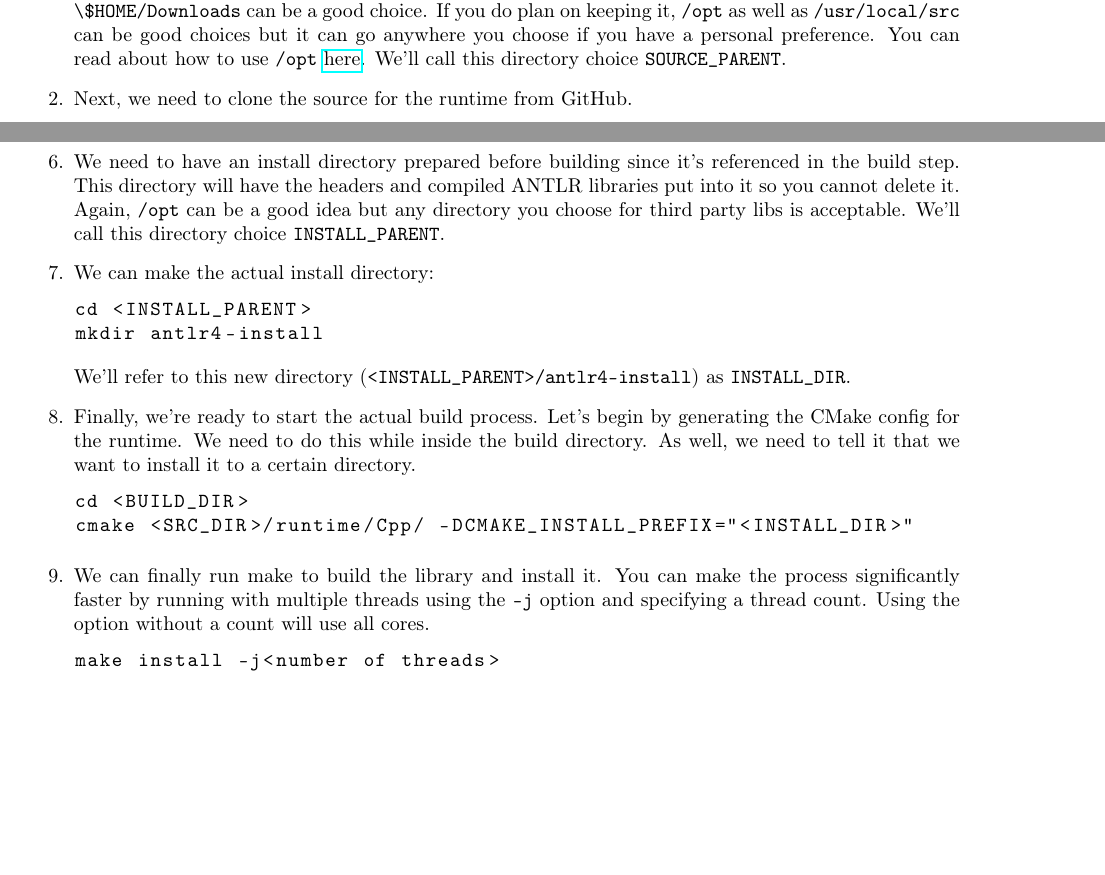
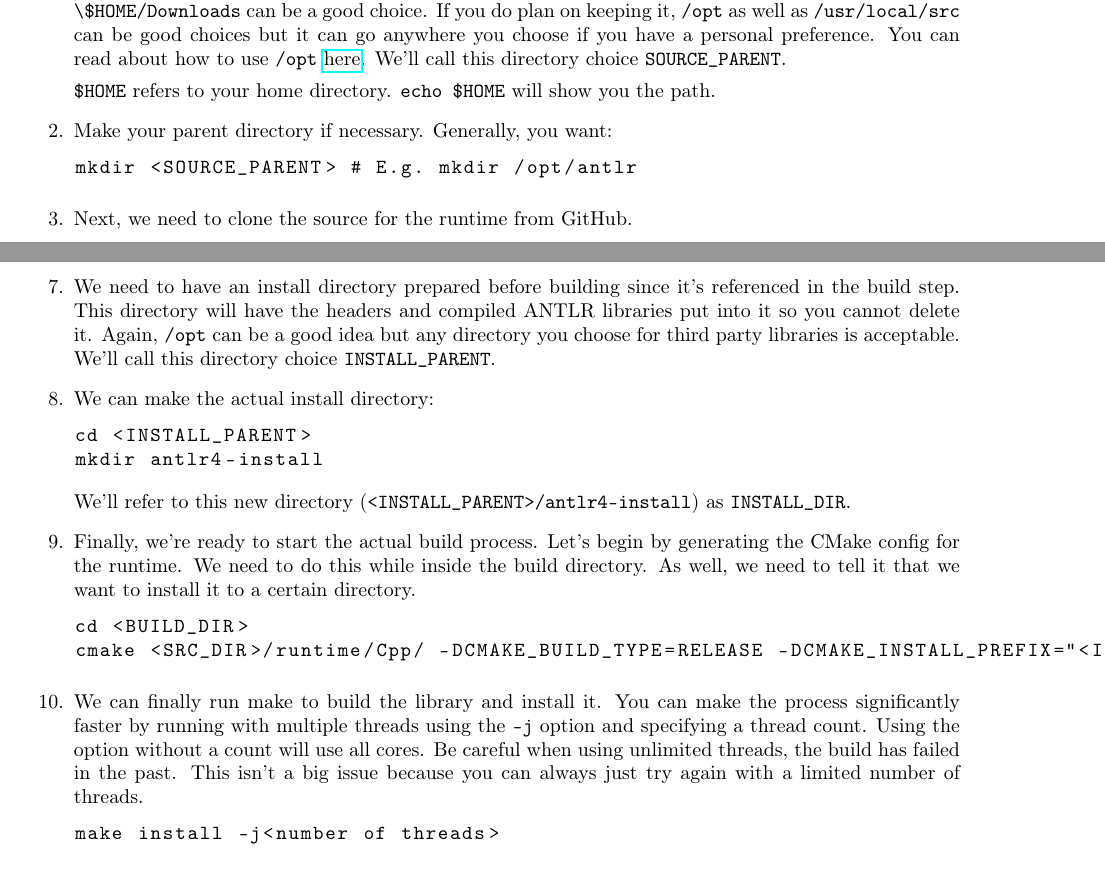
Before and after one commit to cmput415/415-docs, a LaTeX document (setup/envs/ubuntu.tex): two parts of pages 1 and 2 of 4, joined at a grey line, cut so that both start at the same text, the shorter picture padded with empty space. Compiled offline with pdfLaTeX.

Commit message:
Back port some macos changes.

```diff
--- a/setup/envs/ubuntu.tex
+++ b/setup/envs/ubuntu.tex
@@ -38,6 +38,13 @@ environment that you can modify these steps appropriately.
     can go anywhere you choose if you have a personal preference. You can read about how to use
     \lstinline{/opt} \href{https://askubuntu.com/a/34922/550300} {here}. We'll call this directory choice
     \lstinline{SOURCE_PARENT}.
+
+   \lstinline{$HOME} refers to your home directory. \lstinline{echo $HOME} will show you the path.
+  \item
+    Make your parent directory if necessary. Generally, you want:
+    \begin{lstlisting}
+      mkdir <SOURCE_PARENT> # E.g. mkdir /opt/antlr
+    \end{lstlisting}
   \item
     Next, we need to clone the source for the runtime from GitHub.
     \begin{lstlisting}
@@ -73,7 +80,7 @@ environment that you can modify these steps appropriately.
     We need to have an install directory prepared before building since it's referenced in the
     build step. This directory will have the headers and compiled ANTLR libraries put into it so
     you cannot delete it. Again, \lstinline{/opt} can be a good idea but any directory you choose
-    for third party libs is acceptable. We'll call this directory choice
+    for third party libraries is acceptable. We'll call this directory choice
     \lstinline{INSTALL_PARENT}.
   \item
     We can make the actual install directory:
@@ -89,12 +96,14 @@ environment that you can modify these steps appropriately.
     to tell it that we want to install it to a certain directory.
     \begin{lstlisting}
       cd <BUILD_DIR>
-      cmake <SRC_DIR>/runtime/Cpp/ -DCMAKE_INSTALL_PREFIX="<INSTALL_DIR>"
+      cmake <SRC_DIR>/runtime/Cpp/ -DCMAKE_BUILD_TYPE=RELEASE -DCMAKE_INSTALL_PREFIX="<INSTALL_DIR>"
     \end{lstlisting}
   \item
     We can finally run make to build the library and install it. You can make the process
     significantly faster by running with multiple threads using the \lstinline{-j} option and
-    specifying a thread count. Using the option without a count will use all cores.
+    specifying a thread count. Using the option without a count will use all cores. Be careful when
+    using unlimited threads, the build has failed in the past. This isn't a big issue because you
+    can always just try again with a limited number of threads.
     \begin{lstlisting}
       make install -j<number of threads>
     \end{lstlisting}
```
